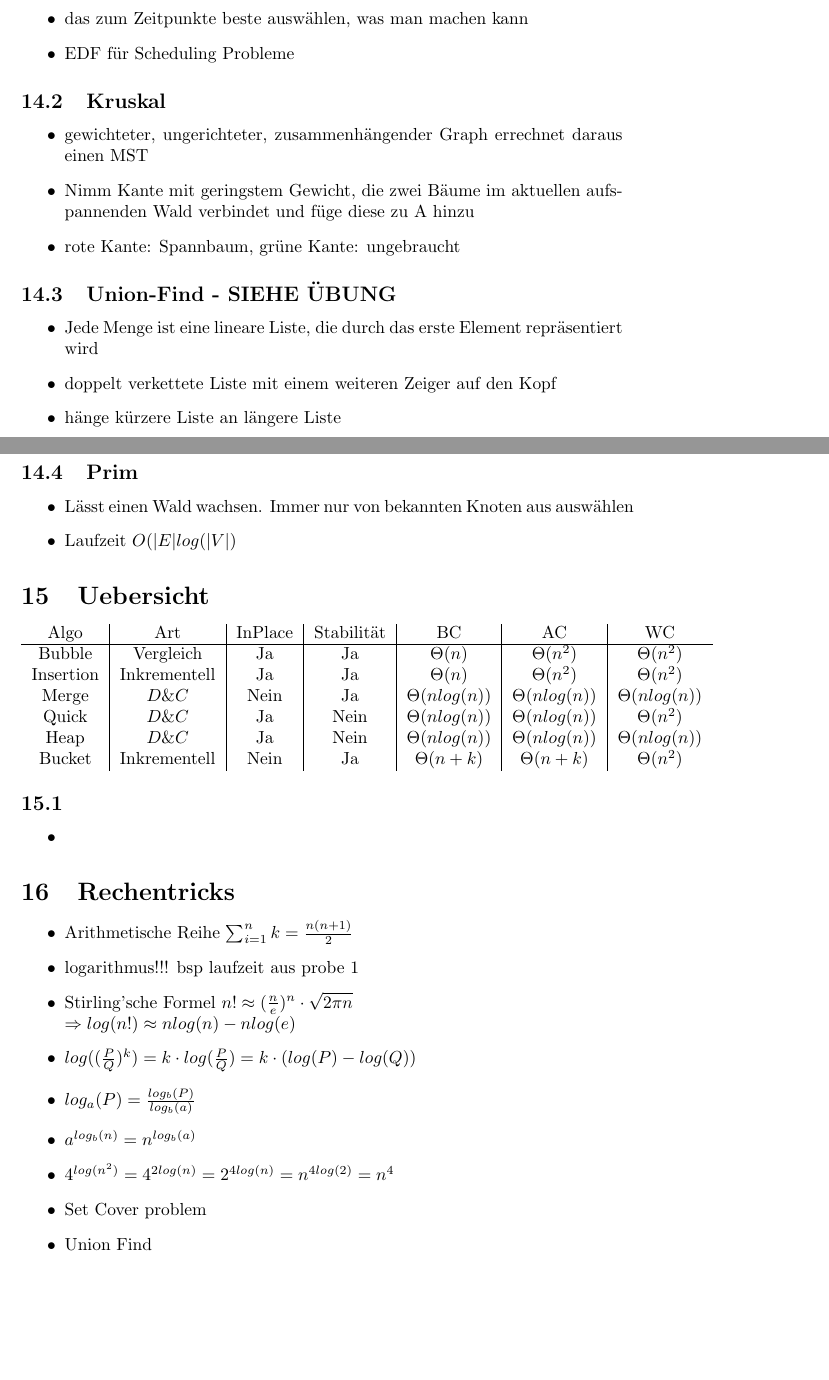
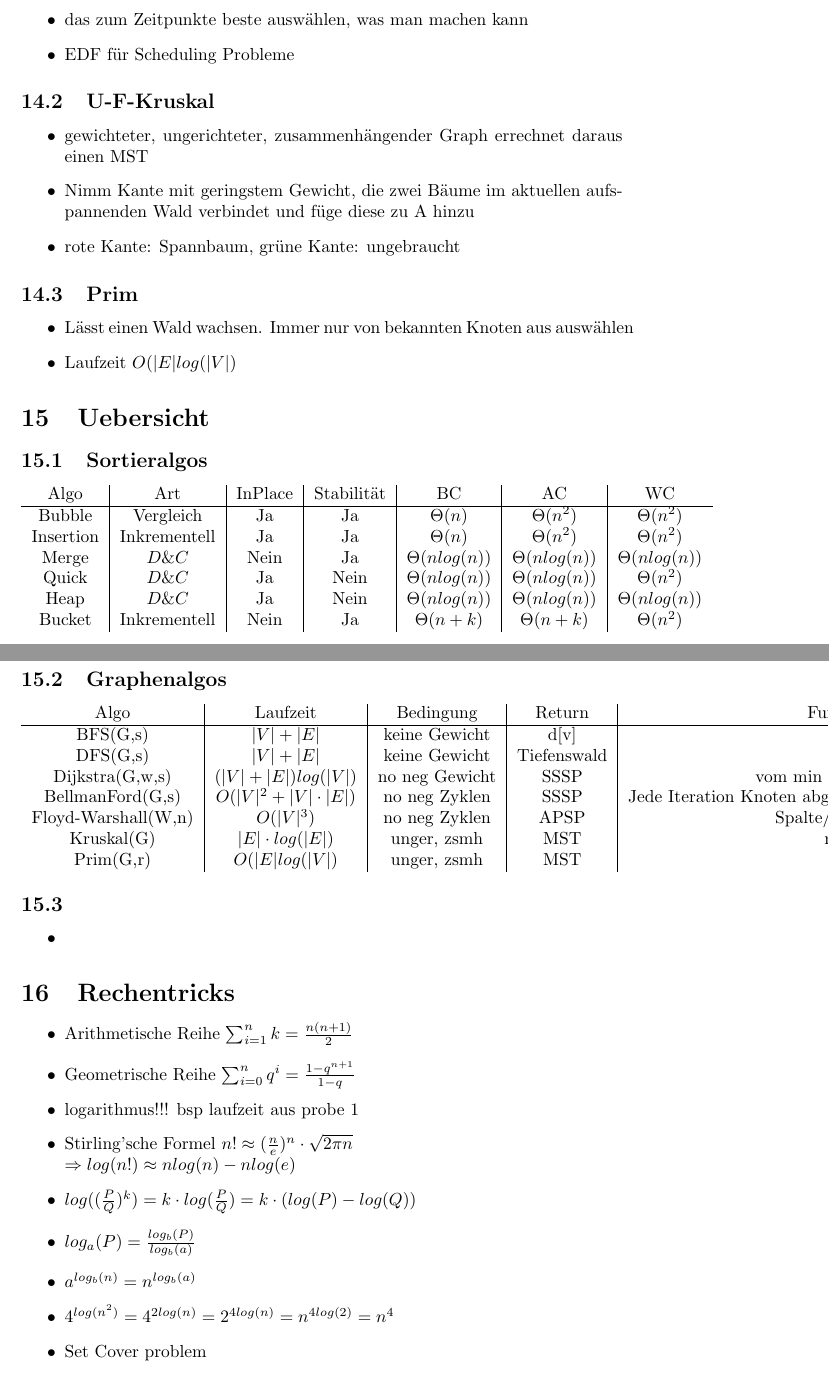
Before and after one commit to statist32/zsm, a LaTeX document (DUA.tex): two parts of pages 8 and 9 of 9, joined at a grey line, cut so that both start at the same text, the shorter picture padded with empty space. Compiled offline with pdfLaTeX.

Commit message:
graphenalgos

```diff
--- a/DUA.tex
+++ b/DUA.tex
@@ -294,19 +286,13 @@ Danach Heapify(A[i ... i-1])\\
 \item EDF f{\"u}r Scheduling Probleme
 \end{itemize}
 
-\subsection{Kruskal}
+\subsection{U-F-Kruskal}
 \begin{itemize}
 \item gewichteter, ungerichteter, zusammenh{\"a}ngender Graph errechnet daraus einen MST
 \item Nimm Kante mit geringstem Gewicht, die zwei B{\"a}ume im aktuellen aufspannenden Wald verbindet und f{\"u}ge diese zu A hinzu
 \item rote Kante: Spannbaum, gr{\"u}ne Kante: ungebraucht
 \end{itemize}
 
-\subsection{Union-Find - SIEHE {\"U}BUNG}
-\begin{itemize}
-\item Jede Menge ist eine lineare Liste, die durch das erste Element repr{\"a}sentiert wird
-\item doppelt verkettete Liste mit einem weiteren Zeiger auf den Kopf
-\item h{\"a}nge k{\"u}rzere Liste an l{\"a}ngere Liste
-\end{itemize}
 
 \subsection{Prim}
 \begin{itemize}
@@ -315,6 +301,7 @@ Danach Heapify(A[i ... i-1])\\
 \end{itemize}
 
 \section{Uebersicht}
+\subsection{Sortieralgos}
 \begin{tabular}{c | c| c| c| c |c| c }
 Algo & Art & InPlace & Stabilit{\"a}t & BC & AC & WC \\ \hline
 Bubble& Vergleich& Ja & Ja & $\Theta(n)$ & $\Theta(n^2)$ & $\Theta(n^2)$\\
@@ -326,7 +313,20 @@ Bucket& Inkrementell & Nein & Ja & $\Theta(n+k)$ & $\Theta(n+k)$ & $\Theta(n^2)$
 
 \end{tabular}
 
+\subsection{Graphenalgos}
 
+\begin{tabular}{c|c|c|c|c}
+
+Algo & Laufzeit & Bedingung & Return & Funktionsweise \\ \hline
+BFS(G,s) &$|V|+|E|$ & keine Gewicht& d[v] & Queue\\
+DFS(G,s)& $|V|+|E|$ & keine Gewicht & Tiefenswald& Stack \\
+Dijkstra(G,w,s)& $(|V|+|E|)log(|V|)$ & no neg Gewicht& SSSP& vom min Koten aus updaten \\
+BellmanFord(G,s)& $O(|V|^2+|V|\cdot|E|)$ &no neg Zyklen &SSSP & Jede Iteration Knoten abgehen und ggf next[Knoten] updaten\\
+Floyd-Warshall(W,n)& $O(|V|^3)$ &no neg Zyklen& APSP & Spalte/Reihe festhalten \\
+Kruskal(G)& $|E|\cdot log(|E|)$ & unger, zsmh& MST& min Kante \\
+Prim(G,r)& $O(|E| log(|V|)$ & unger, zsmh & MST& wachsen\\
+
+\end{tabular}
 
 
 \subsection{}
@@ -339,6 +339,7 @@ Bucket& Inkrementell & Nein & Ja & $\Theta(n+k)$ & $\Theta(n+k)$ & $\Theta(n^2)$
 \section{Rechentricks}
 \begin{itemize}
 \item Arithmetische Reihe $\sum_{i=1}^n k  = \frac{n(n+1)}{2} $
+\item Geometrische Reihe $\sum_{i=0}^n q^i = \frac{1-q^{n+1}}{1-q}$
 \item logarithmus!!! bsp laufzeit aus probe 1
 \item Stirling'sche Formel $n! \approx (\frac{n}{e})^n \cdot \sqrt{2\pi n}$ \newline
 $ \Rightarrow  log(n!) \approx nlog(n)-nlog(e)$
@@ -347,8 +348,12 @@ $ \Rightarrow  log(n!) \approx nlog(n)-nlog(e)$
 \item $a^{log_b(n)} = n^{log_b(a)}$
 \item $4^{log(n^2)} = 4^{2log(n)} =2^{4log(n)} = n^{4log(2)} = n^4 $
 
+
+
+
+
 \item Set Cover problem
-\item Union Find
+
 
 \end{itemize}
 
```
Also changed, not shown: DUA.pdf, DUA.tex (12 more changed lines).
